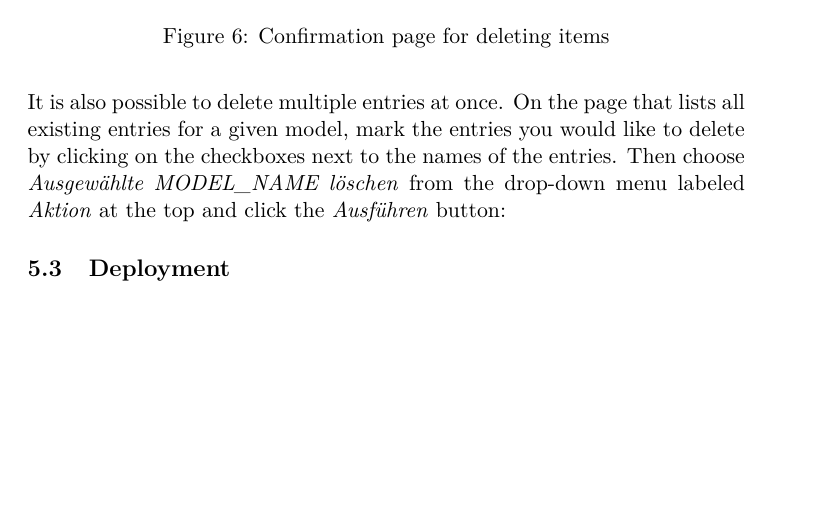
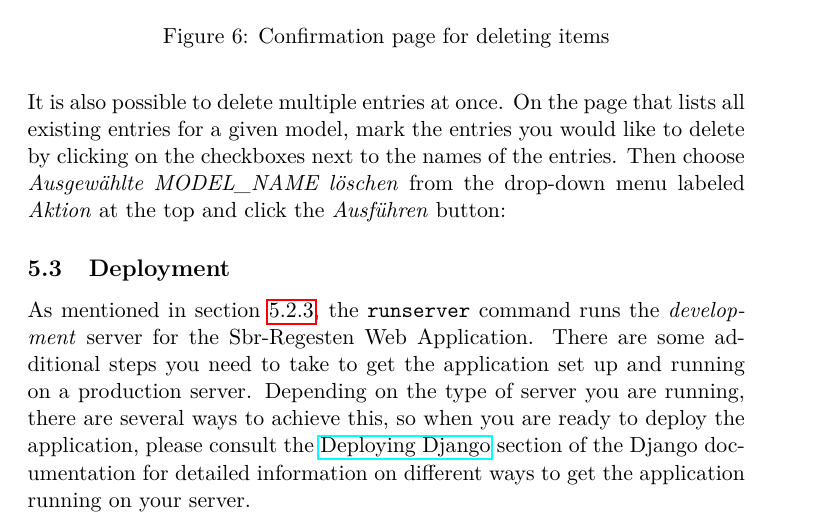
Before and after one commit to susfert/sbr-regesten, a LaTeX document (doc/doc.tex, which reads doc/tex/webapp.tex): part of page 11 of 12, cut so that both start at the same text, the shorter picture padded with empty space. Compiled offline with pdfLaTeX.

Commit message:
Add first version for section about deployment

```diff
--- a/doc/tex/webapp.tex
+++ b/doc/tex/webapp.tex
@@ -401,6 +401,17 @@ and click the \emph{Ausführen} button:
 \subsection{Deployment}
 \label{sec:deploy}
 
+As mentioned in section \ref{sec:use}, the \texttt{runserver} command
+runs the \emph{development} server for the Sbr-Regesten Web
+Application. There are some additional steps you need to take to get
+the application set up and running on a production server. Depending
+on the type of server you are running, there are several ways to
+achieve this, so when you are ready to deploy the application, please
+consult the
+\href{https://docs.djangoproject.com/en/1.4/howto/deployment/}{Deploying
+  Django} section of the Django documentation for detailed information
+on different ways to get the application running on your server.
+
 \subsection{Extending the Web Application}
 \label{sec:extend}
 
```
